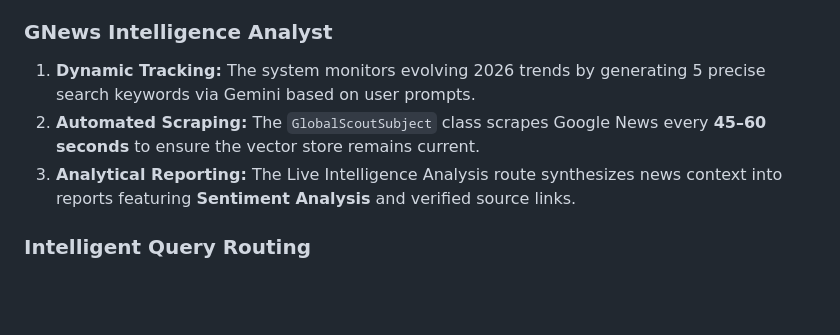
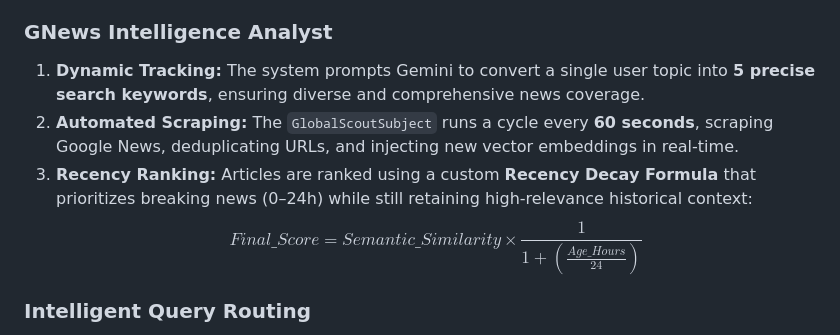
Before and after one commit to Shankit324/global-news-scout, a Markdown page: README.md, the part around the change. Drawn GitHub-style; blank space fills up the shorter version.

Commit message:
Revise GNews Intelligence Analyst details in README
Updated GNews Intelligence Analyst section to enhance clarity and detail on dynamic tracking, automated scraping, and recency ranking.

```diff
--- a/README.md
+++ b/README.md
@@ -114,9 +114,10 @@ pyrhon3.12 ./frontend/main.py
 
 ### GNews Intelligence Analyst
 
-1. **Dynamic Tracking:** The system monitors evolving 2026 trends by generating 5 precise search keywords via Gemini based on user prompts.
-2. **Automated Scraping:** The `GlobalScoutSubject` class scrapes Google News every **45–60 seconds** to ensure the vector store remains current.
-3. **Analytical Reporting:** The Live Intelligence Analysis route synthesizes news context into reports featuring **Sentiment Analysis** and verified source links.
+1. **Dynamic Tracking:** The system prompts Gemini to convert a single user topic into **5 precise search keywords**, ensuring diverse and comprehensive news coverage.
+2. **Automated Scraping:** The `GlobalScoutSubject` runs a cycle every **60 seconds**, scraping Google News, deduplicating URLs, and injecting new vector embeddings in real-time.
+3. **Recency Ranking:** Articles are ranked using a custom **Recency Decay Formula** that prioritizes breaking news (0–24h) while still retaining high-relevance historical context:
+   $$Final\_Score = Semantic\_Similarity \times \frac{1}{1 + (\frac{Age\_Hours}{24})}$$
 
 ### Intelligent Query Routing
 
```
